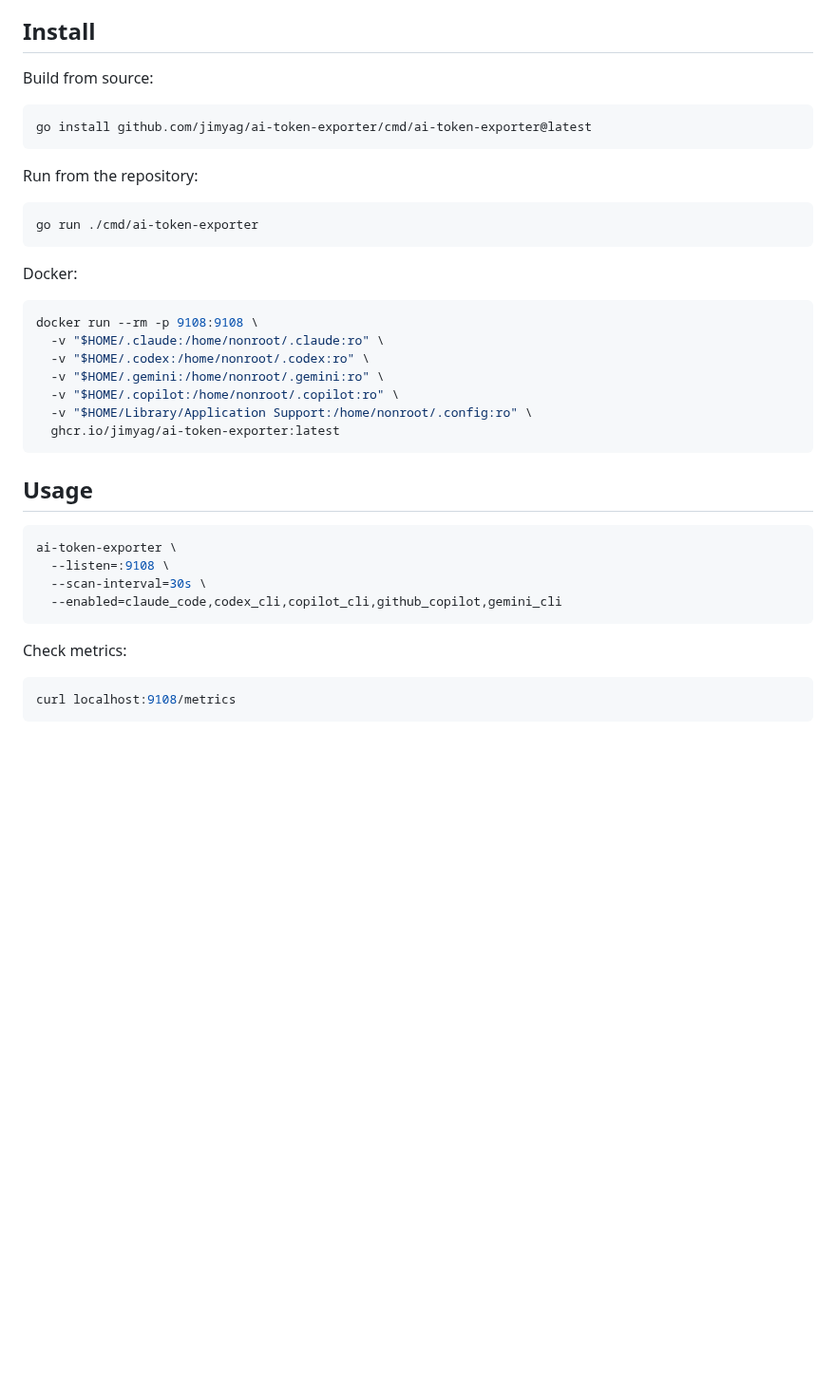
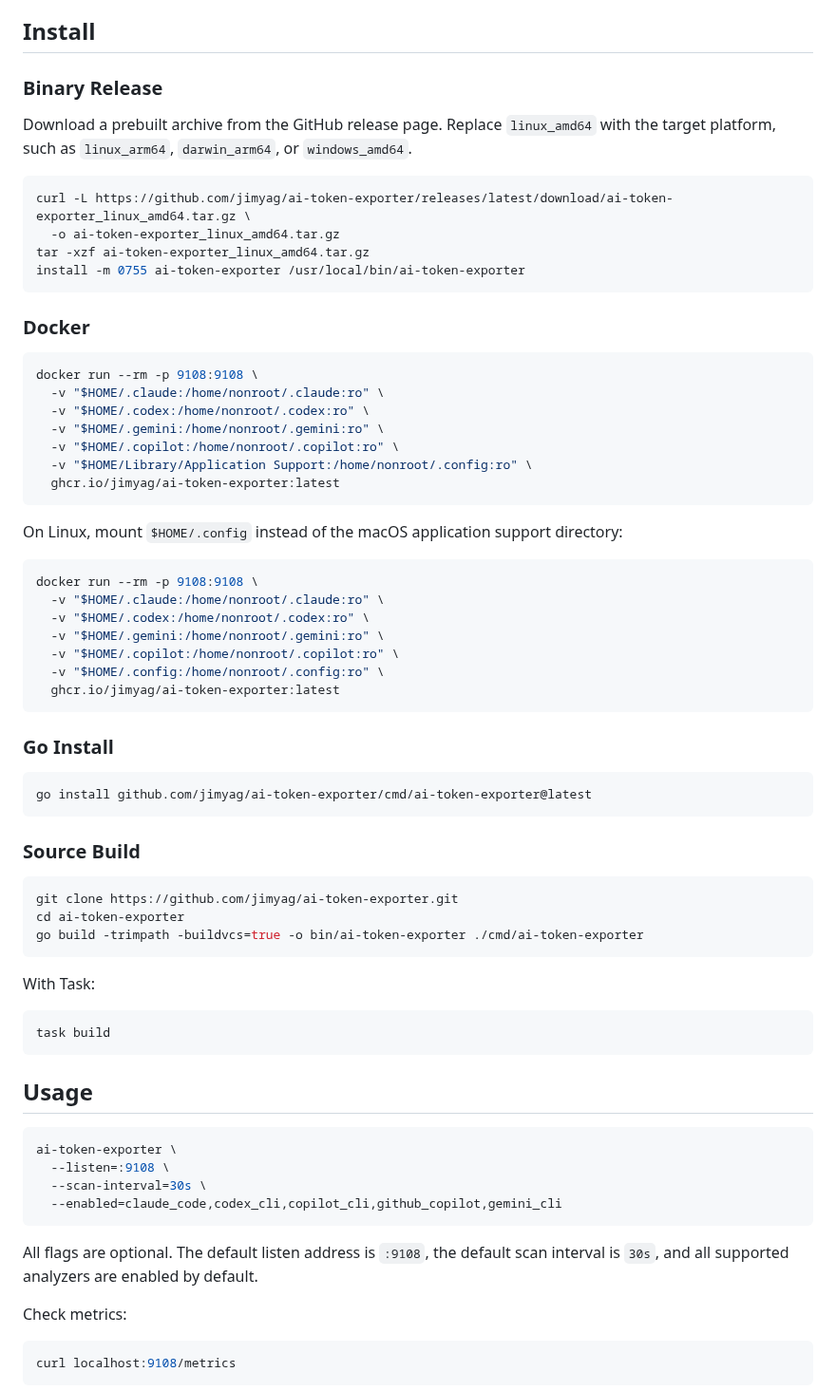
Before and after one commit to jimyag/ai-token-exporter, a Markdown page: README.md, the part around one of its changes. Shown at 95% size. Drawn GitHub-style; blank space fills up the shorter version.

````diff
--- a/README.md
+++ b/README.md
@@ -14,19 +14,18 @@ The exporter keeps an in-memory snapshot and serves it at `GET /metrics`. Scrape
 
 ## Install
 
-Build from source:
+### Binary Release
+
+Download a prebuilt archive from the GitHub release page. Replace `linux_amd64` with the target platform, such as `linux_arm64`, `darwin_arm64`, or `windows_amd64`.
 
 ```bash
-go install github.com/jimyag/ai-token-exporter/cmd/ai-token-exporter@latest
+curl -L https://github.com/jimyag/ai-token-exporter/releases/latest/download/ai-token-exporter_linux_amd64.tar.gz \
+  -o ai-token-exporter_linux_amd64.tar.gz
+tar -xzf ai-token-exporter_linux_amd64.tar.gz
+install -m 0755 ai-token-exporter /usr/local/bin/ai-token-exporter
 ```
 
-Run from the repository:
-
-```bash
-go run ./cmd/ai-token-exporter
-```
-
-Docker:
+### Docker
 
 ```bash
 docker run --rm -p 9108:9108 \
@@ -38,6 +37,38 @@ docker run --rm -p 9108:9108 \
   ghcr.io/jimyag/ai-token-exporter:latest
 ```
 
+On Linux, mount `$HOME/.config` instead of the macOS application support directory:
+
+```bash
+docker run --rm -p 9108:9108 \
+  -v "$HOME/.claude:/home/nonroot/.claude:ro" \
+  -v "$HOME/.codex:/home/nonroot/.codex:ro" \
+  -v "$HOME/.gemini:/home/nonroot/.gemini:ro" \
+  -v "$HOME/.copilot:/home/nonroot/.copilot:ro" \
+  -v "$HOME/.config:/home/nonroot/.config:ro" \
+  ghcr.io/jimyag/ai-token-exporter:latest
+```
+
+### Go Install
+
+```bash
+go install github.com/jimyag/ai-token-exporter/cmd/ai-token-exporter@latest
+```
+
+### Source Build
+
+```bash
+git clone https://github.com/jimyag/ai-token-exporter.git
+cd ai-token-exporter
+go build -trimpath -buildvcs=true -o bin/ai-token-exporter ./cmd/ai-token-exporter
+```
+
+With Task:
+
+```bash
+task build
+```
+
 ## Usage
 
 ```bash
@@ -46,6 +77,8 @@ ai-token-exporter \
   --scan-interval=30s \
   --enabled=claude_code,codex_cli,copilot_cli,github_copilot,gemini_cli
 ```
+
+All flags are optional. The default listen address is `:9108`, the default scan interval is `30s`, and all supported analyzers are enabled by default.
 
 Check metrics:
 
````
Also changed, not shown: other parts of README.md (+67 -18 lines), docs/images/grafana-dashboard-panels.png (added), docs/images/grafana-dashboard.png.
